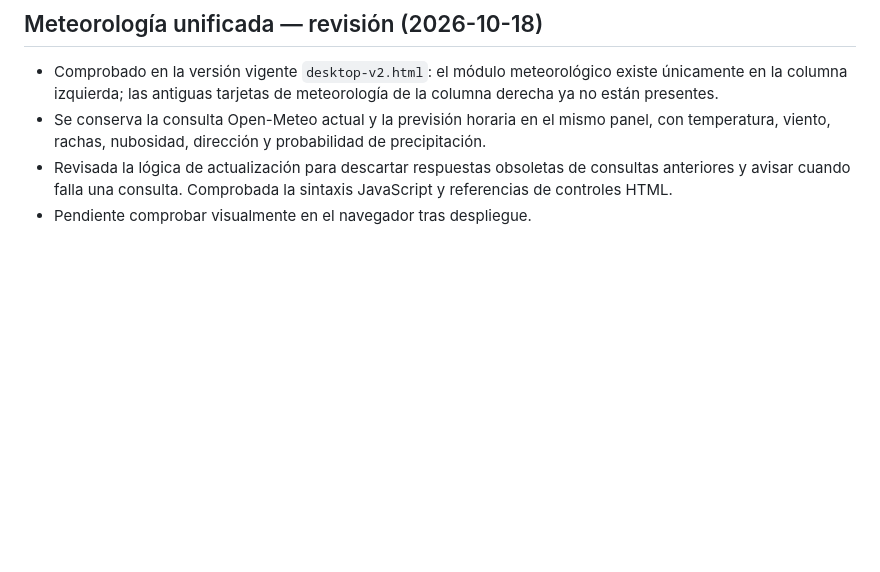
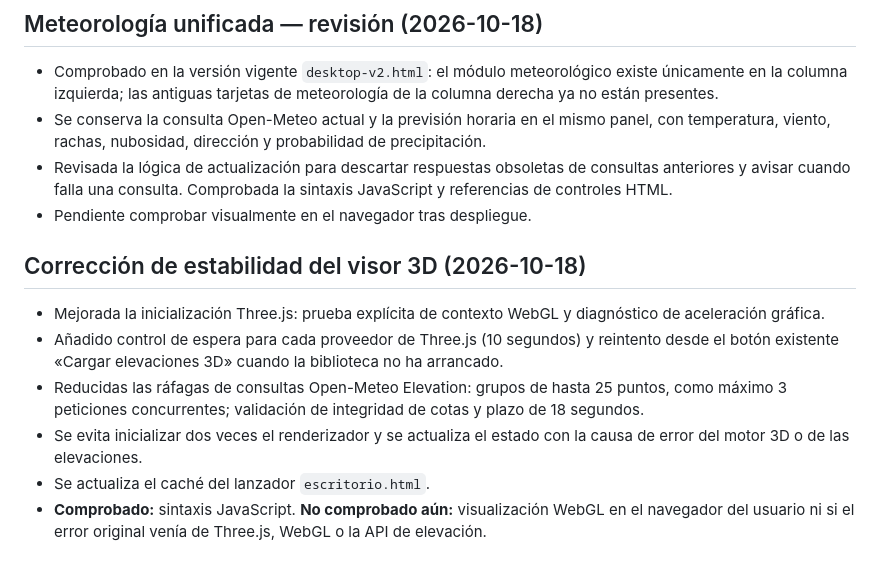
Before and after one commit to alexzb2296-boop/ECOUAV, a Markdown page: IMPERIAL-UNIFICACION.md, the part around the change. Drawn GitHub-style; blank space fills up the shorter version.

Commit message:
Document 3D stability improvements and remaining browser verification

```diff
--- a/IMPERIAL-UNIFICACION.md
+++ b/IMPERIAL-UNIFICACION.md
@@ -186,3 +186,12 @@ Fecha de auditoría: 2026-10-11
 - Se conserva la consulta Open-Meteo actual y la previsión horaria en el mismo panel, con temperatura, viento, rachas, nubosidad, dirección y probabilidad de precipitación.
 - Revisada la lógica de actualización para descartar respuestas obsoletas de consultas anteriores y avisar cuando falla una consulta. Comprobada la sintaxis JavaScript y referencias de controles HTML.
 - Pendiente comprobar visualmente en el navegador tras despliegue.
+
+## Corrección de estabilidad del visor 3D (2026-10-18)
+
+- Mejorada la inicialización Three.js: prueba explícita de contexto WebGL y diagnóstico de aceleración gráfica.
+- Añadido control de espera para cada proveedor de Three.js (10 segundos) y reintento desde el botón existente «Cargar elevaciones 3D» cuando la biblioteca no ha arrancado.
+- Reducidas las ráfagas de consultas Open-Meteo Elevation: grupos de hasta 25 puntos, como máximo 3 peticiones concurrentes; validación de integridad de cotas y plazo de 18 segundos.
+- Se evita inicializar dos veces el renderizador y se actualiza el estado con la causa de error del motor 3D o de las elevaciones.
+- Se actualiza el caché del lanzador `escritorio.html`.
+- **Comprobado:** sintaxis JavaScript. **No comprobado aún:** visualización WebGL en el navegador del usuario ni si el error original venía de Three.js, WebGL o la API de elevación.
```
